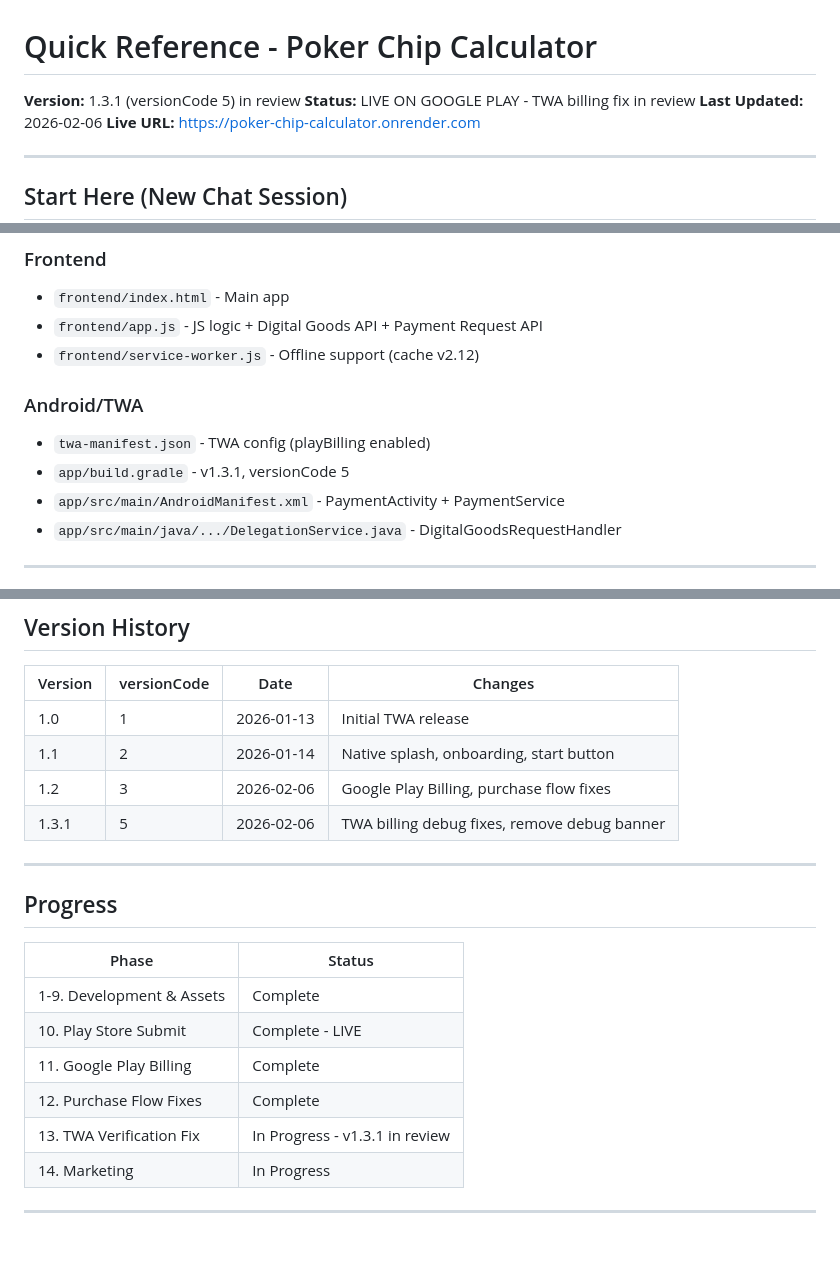
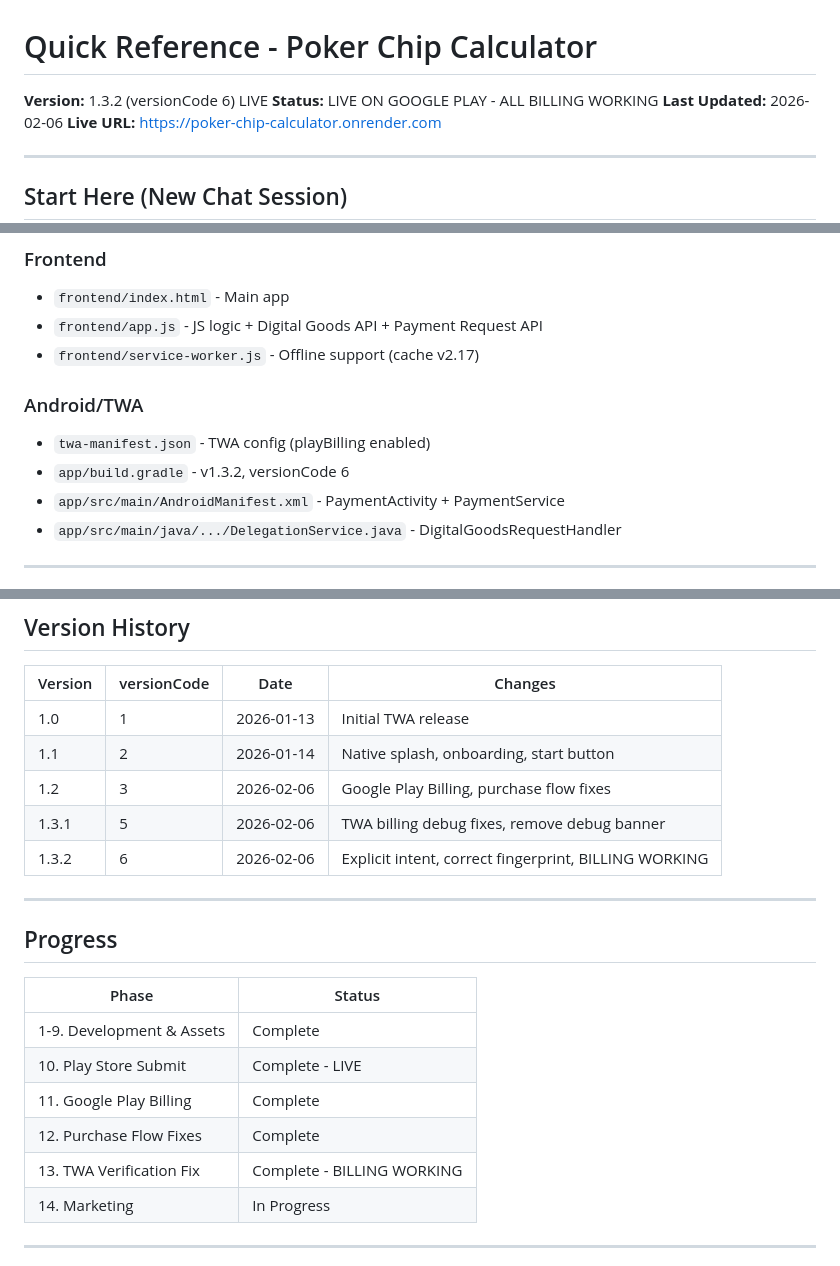
Before and after one commit to DEBO2626/poker-chip-calculator, a Markdown page: QUICK_REFERENCE.md, 3 parts joined by grey strips. GitHub-like rendering.

```diff
--- a/QUICK_REFERENCE.md
+++ b/QUICK_REFERENCE.md
@@ -1,7 +1,7 @@
 # Quick Reference - Poker Chip Calculator
 
-**Version:** 1.3.1 (versionCode 5) in review
-**Status:** LIVE ON GOOGLE PLAY - TWA billing fix in review
+**Version:** 1.3.2 (versionCode 6) LIVE
+**Status:** LIVE ON GOOGLE PLAY - ALL BILLING WORKING
 **Last Updated:** 2026-02-06
 **Live URL:** https://poker-chip-calculator.onrender.com
 
@@ -23,11 +23,11 @@
 ### Frontend
 - `frontend/index.html` - Main app
 - `frontend/app.js` - JS logic + Digital Goods API + Payment Request API
-- `frontend/service-worker.js` - Offline support (cache v2.12)
+- `frontend/service-worker.js` - Offline support (cache v2.17)
 
 ### Android/TWA
 - `twa-manifest.json` - TWA config (playBilling enabled)
-- `app/build.gradle` - v1.3.1, versionCode 5
+- `app/build.gradle` - v1.3.2, versionCode 6
 - `app/src/main/AndroidManifest.xml` - PaymentActivity + PaymentService
 - `app/src/main/java/.../DelegationService.java` - DigitalGoodsRequestHandler
 
@@ -105,6 +105,7 @@ gradlew bundleRelease
 | 1.1 | 2 | 2026-01-14 | Native splash, onboarding, start button |
 | 1.2 | 3 | 2026-02-06 | Google Play Billing, purchase flow fixes |
 | 1.3.1 | 5 | 2026-02-06 | TWA billing debug fixes, remove debug banner |
+| 1.3.2 | 6 | 2026-02-06 | Explicit intent, correct fingerprint, BILLING WORKING |
 
 ---
 
@@ -116,7 +117,7 @@ gradlew bundleRelease
 | 10. Play Store Submit | Complete - LIVE |
 | 11. Google Play Billing | Complete |
 | 12. Purchase Flow Fixes | Complete |
-| 13. TWA Verification Fix | In Progress - v1.3.1 in review |
+| 13. TWA Verification Fix | Complete - BILLING WORKING |
 | 14. Marketing | In Progress |
 
 ---
```
Also changed, not shown: PROJECT_STATUS.md (+32 -31 lines).
